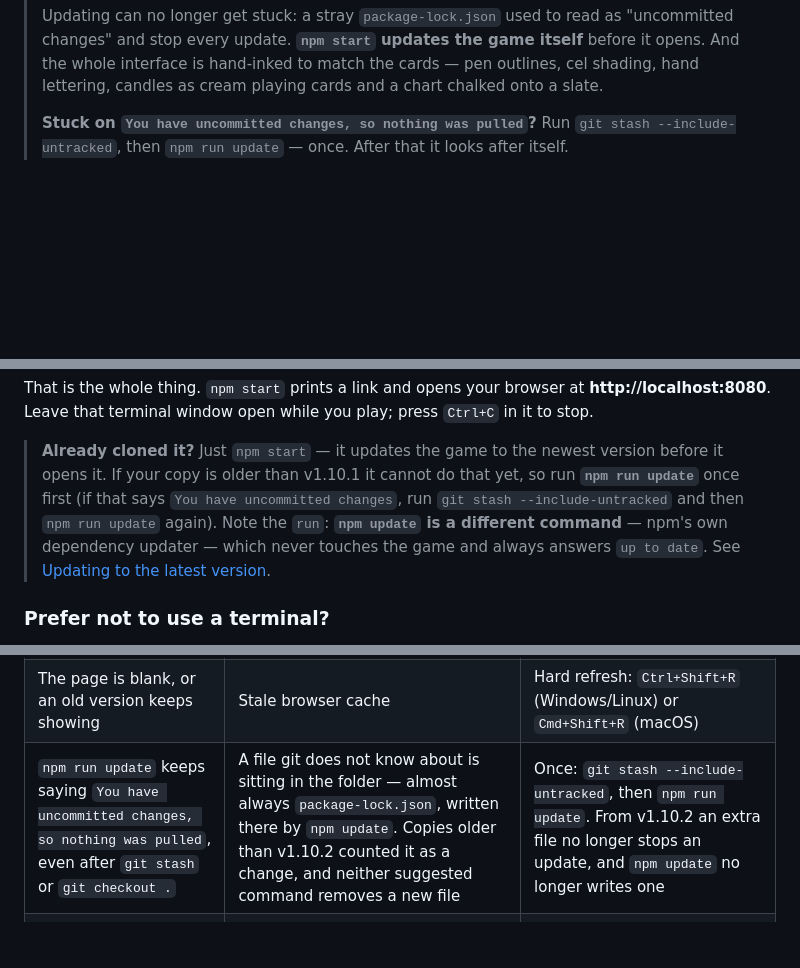
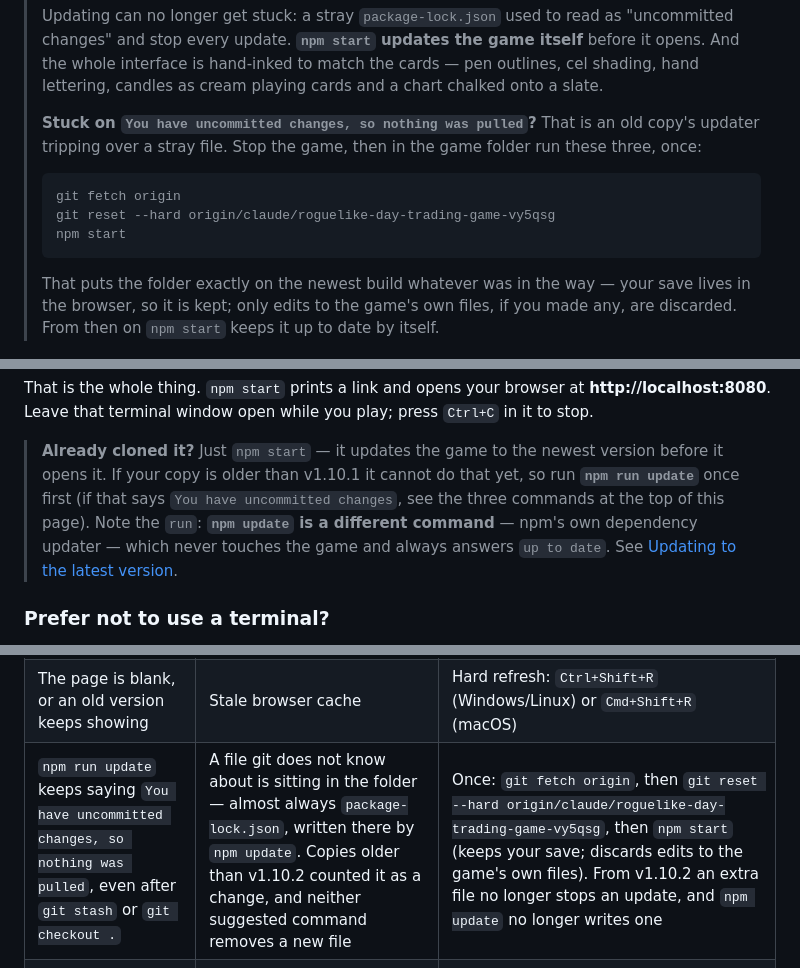
Before and after one commit to JEB-OT/Daytradinggame, a Markdown page: README.md, 3 parts joined by grey strips. Rendered like a GitHub page; blank space fills up the shorter version.

Commit message:
README: a stuck old copy's fix that works whatever is in the way
v1.10.2's note told stuck copies to run `git stash --include-untracked` and
then `npm run update`. That works, but it is two steps, and if anything recreates
a stray file in between (running `npm update` again does) the old updater
refuses all over again. The front page and the troubleshooting row now give the
recovery that cannot trip: fetch, reset to the default branch, npm start — the
save is in the browser, so only edits to the game's own files are discarded.

Co-Authored-By: Claude Opus 5.5 <noreply@anthropic.com>
Claude-Session: https://claude.ai/code/session_01H2TUfUPoVYE6WVPodFnJAp

````diff
--- a/README.md
+++ b/README.md
@@ -17,8 +17,18 @@ No build step and no dependencies — just Node and a browser.
 > the whole interface is hand-inked to match the cards — pen outlines, cel shading, hand
 > lettering, candles as cream playing cards and a chart chalked onto a slate.
 >
-> **Stuck on `You have uncommitted changes, so nothing was pulled`?** Run
-> `git stash --include-untracked`, then `npm run update` — once. After that it looks after itself.
+> **Stuck on `You have uncommitted changes, so nothing was pulled`?** That is an old copy's updater
+> tripping over a stray file. Stop the game, then in the game folder run these three, once:
+>
+> ```
+> git fetch origin
+> git reset --hard origin/claude/roguelike-day-trading-game-vy5qsg
+> npm start
+> ```
+>
+> That puts the folder exactly on the newest build whatever was in the way — your save lives in the
+> browser, so it is kept; only edits to the game's own files, if you made any, are discarded. From
+> then on `npm start` keeps it up to date by itself.
 
 ![The desk in v1.10: a hand-inked interface, candles as cream playing cards, the tape chalked onto a slate](docs/screenshot.jpg)
 
@@ -39,8 +49,8 @@ to stop.
 
 > **Already cloned it?** Just `npm start` — it updates the game to the newest version before it
 > opens it. If your copy is older than v1.10.1 it cannot do that yet, so run **`npm run update`**
-> once first (if that says `You have uncommitted changes`, run `git stash --include-untracked`
-> and then `npm run update` again). Note the `run`: **`npm update` is a different command** —
+> once first (if that says `You have uncommitted changes`, see the three commands at the top of
+> this page). Note the `run`: **`npm update` is a different command** —
 > npm's own dependency updater — which never touches the game and always answers `up to date`.
 > See [Updating to the latest version](#updating-to-the-latest-version).
 
@@ -73,7 +83,7 @@ In game: `?` for the rules, `Esc` for the menu, and hover **anything** to see ex
 | `port 8080 is busy, trying 8081…` | Something else is using the port | Nothing — it moves to the next free port on its own. Use the link it prints |
 | A screen that **looks** like the game but nothing responds | You opened `index.html` by double-clicking it | Browsers block a page loaded from disk from importing its own code. The game says so on screen. Use `npm start` instead |
 | The page is blank, or an old version keeps showing | Stale browser cache | Hard refresh: `Ctrl+Shift+R` (Windows/Linux) or `Cmd+Shift+R` (macOS) |
-| `npm run update` keeps saying `You have uncommitted changes, so nothing was pulled`, even after `git stash` or `git checkout .` | A file git does not know about is sitting in the folder — almost always `package-lock.json`, written there by `npm update`. Copies older than v1.10.2 counted it as a change, and neither suggested command removes a new file | Once: `git stash --include-untracked`, then `npm run update`. From v1.10.2 an extra file no longer stops an update, and `npm update` no longer writes one |
+| `npm run update` keeps saying `You have uncommitted changes, so nothing was pulled`, even after `git stash` or `git checkout .` | A file git does not know about is sitting in the folder — almost always `package-lock.json`, written there by `npm update`. Copies older than v1.10.2 counted it as a change, and neither suggested command removes a new file | Once: `git fetch origin`, then `git reset --hard origin/claude/roguelike-day-trading-game-vy5qsg`, then `npm start` (keeps your save; discards edits to the game's own files). From v1.10.2 an extra file no longer stops an update, and `npm update` no longer writes one |
 | `npm update` says `up to date, audited 1 package` but the game has not changed | `npm update` is npm's own command for updating dependencies, and this game has none — it never runs the game's updater | `npm run update` (with `run`), or just `npm start` from v1.10.1 on |
 | `git pull` says `Already up to date` but the game has not changed | You are on a branch that does not have the new work | See [Updating](#if-the-game-has-not-changed-or-npm-run-update-does-not-exist) |
 | `npm error Missing script: "update"` | The update script is part of the update — you are still on the old branch | See [Updating](#if-the-game-has-not-changed-or-npm-run-update-does-not-exist) |
````
